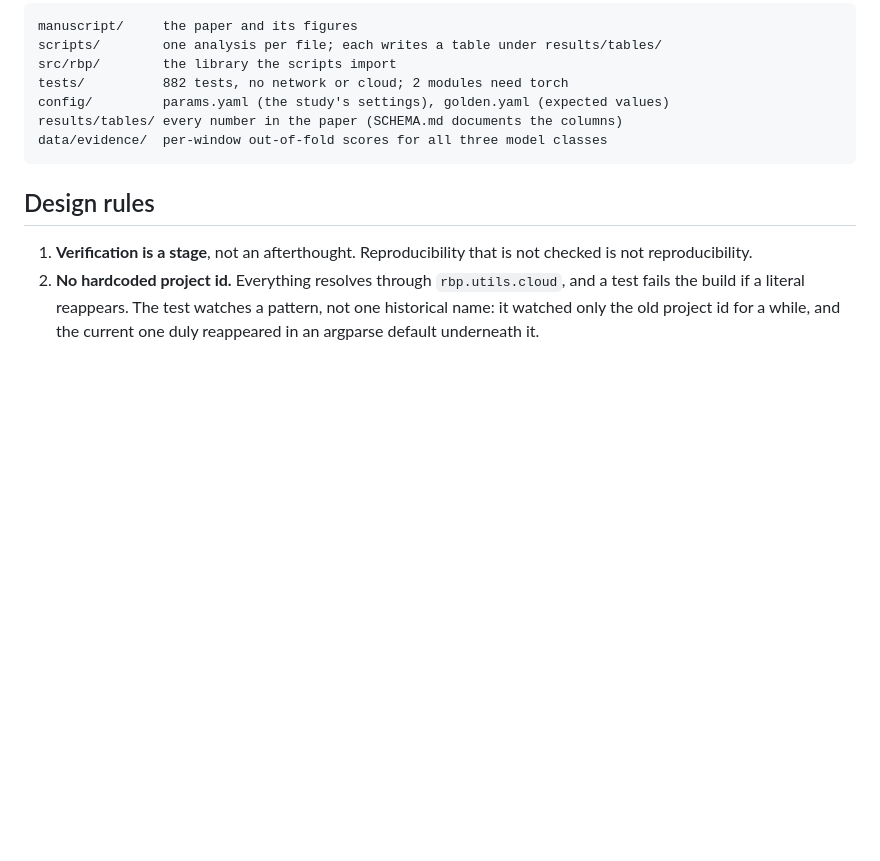
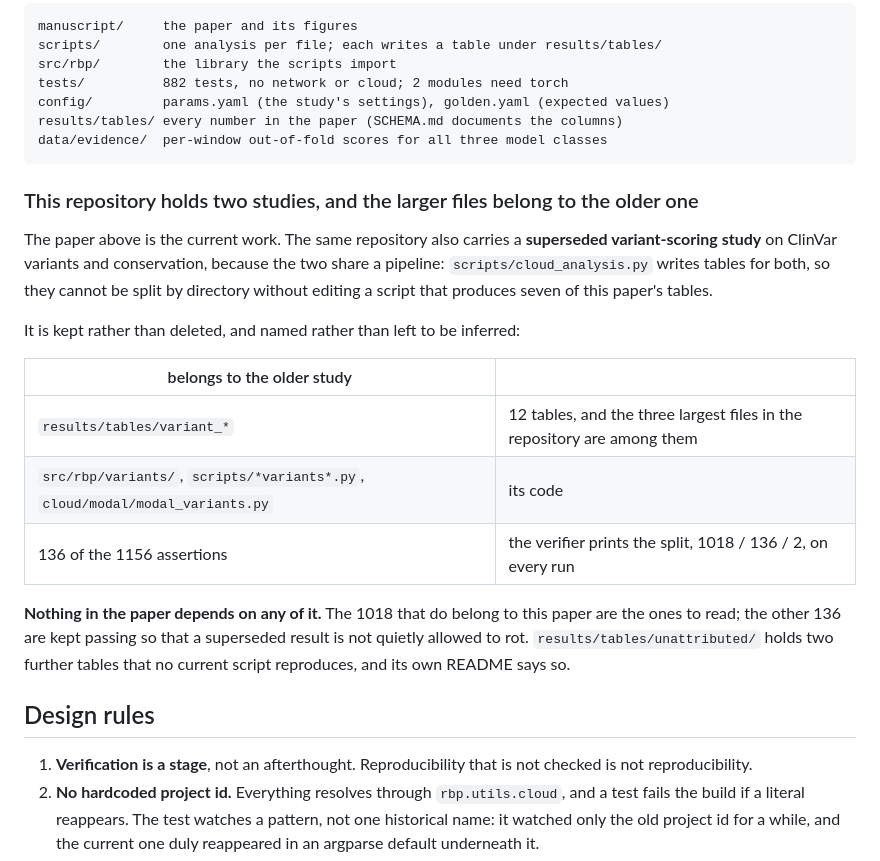
Before and after one commit to NirmalKumar31/rbp-protocol-calibration, a Markdown page: README.md, the part around the change. GitHub-like rendering; blank space fills up the shorter version.

Commit message:
Name the second study in the layout, because only one clause mentioned it
The repository carries a superseded ClinVar variant-scoring study alongside this paper, and the
only place that said so was a subordinate clause in a paragraph about the verifier. A reader
browsing results/tables/ met a 4.5 MB variant_assignments.csv, the largest tracked file, with
nothing to tell them what it was or whether the paper leant on it.

It stays, and the reason is measurable rather than preferential. scripts/cloud_analysis.py
writes tables for BOTH studies: panel_summary, cost_of_matching, robustness, matched_four_models,
donor_overlap, candidate_sizes and locality_ism for this paper, six variant tables for the other.
Separating them is not a deletion but a refactor of a generator this paper depends on, touching
15 references in verify.py, 3 in golden.yaml, 93 in COLUMNS.csv and 12 in PROVENANCE.csv, and
dropping 136 of the 1156 assertions. That is not a change to make against a release candidate
that is currently clean.

So the Layout section now names it: which tables, which code, how many assertions, why it cannot
be split by directory, and that nothing in the paper depends on any of it. Disclosure is the
research standard here, not tidiness. A deposit may hold more than one study; it may not leave a
reader guessing which is which.

Two claims in that section were checked rather than asserted. It said 13 variant tables; there
are 12. And "nothing in the paper depends on any of it" was tested by taking every table the
variant scripts write and grepping the manuscript sections for it: no hits.

The count scanner then caught the sentence "The 1018 assertions that do belong to this paper",
matching it against the 1156 total. The number was right and the phrasing collided with a
pattern that exists to catch exactly that shape, so the sentence is reworded rather than the
pattern loosened.

verify 1156/1156, 877 passed 5 skipped, preflight clean.

````diff
--- a/README.md
+++ b/README.md
@@ -136,6 +136,26 @@ results/tables/ every number in the paper (SCHEMA.md documents the columns)
 data/evidence/  per-window out-of-fold scores for all three model classes
 ```
 
+### This repository holds two studies, and the larger files belong to the older one
+
+The paper above is the current work. The same repository also carries a **superseded
+variant-scoring study** on ClinVar variants and conservation, because the two share a pipeline:
+`scripts/cloud_analysis.py` writes tables for both, so they cannot be split by directory without
+editing a script that produces seven of this paper's tables.
+
+It is kept rather than deleted, and named rather than left to be inferred:
+
+| belongs to the older study | |
+|---|---|
+| `results/tables/variant_*` | 12 tables, and the three largest files in the repository are among them |
+| `src/rbp/variants/`, `scripts/*variants*.py`, `cloud/modal/modal_variants.py` | its code |
+| 136 of the 1156 assertions | the verifier prints the split, 1018 / 136 / 2, on every run |
+
+**Nothing in the paper depends on any of it.** The 1018 that do belong to this paper are the
+ones to read; the other 136 are kept passing so that a superseded result is not quietly
+allowed to rot. `results/tables/unattributed/` holds two further tables that no current script
+reproduces, and its own README says so.
+
 ## Design rules
 
 1. **Verification is a stage**, not an afterthought. Reproducibility that is not checked is not
````
